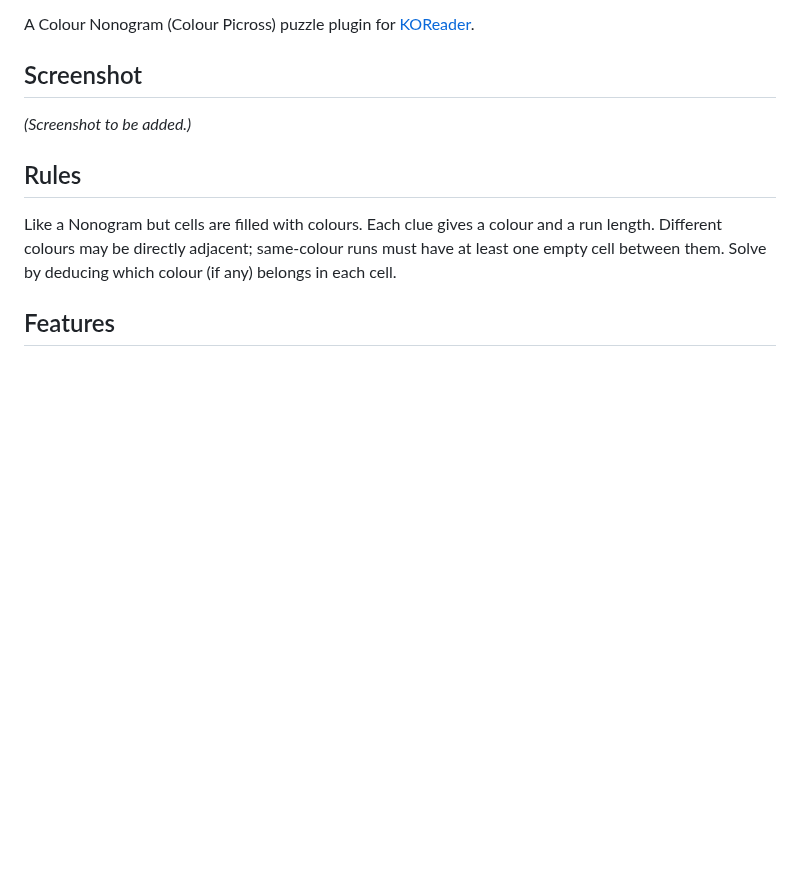
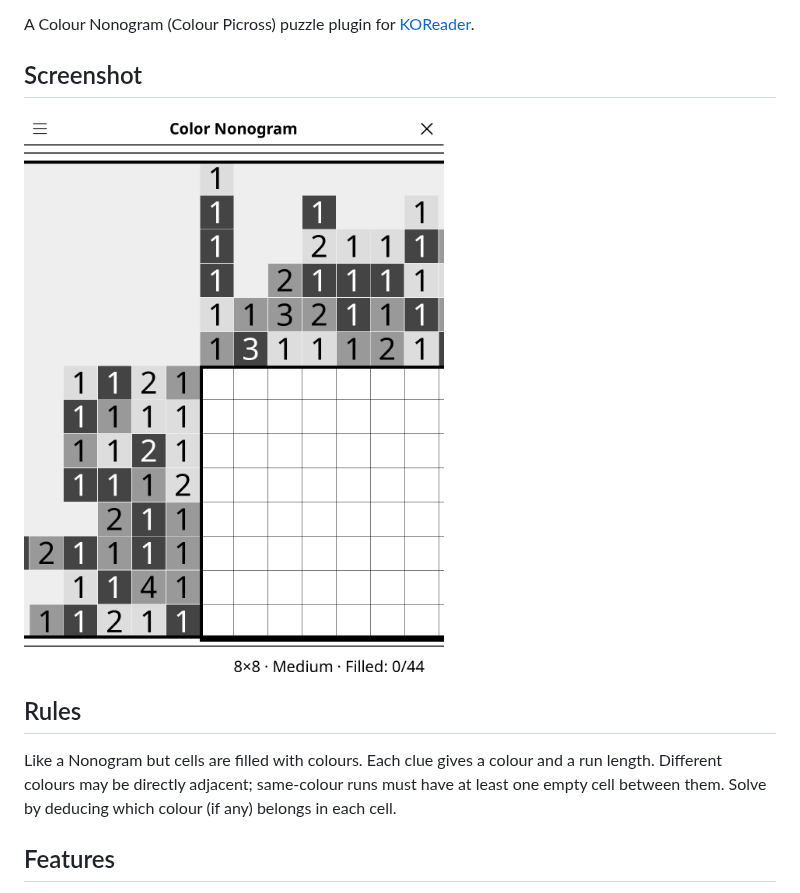
Before and after one commit to t2ym5u/colornonogram.koplugin, a Markdown page: README.md, the part around the change. Drawn GitHub-style; pictures changed too: images/colornonogram.png (added); blank space fills up the shorter version.

Commit message:
docs: add a screenshot to the README
Rendered from the KOReader emulator at 1080x1440, the same way for every
plugin in the collection, so the previews are consistent and show the
interface as it stands today rather than as it was when each was last
photographed by hand.

Games that open on an empty board (go, gomoku, othello, connect 4) are shown a
few moves in; an empty grid makes a poor preview.

Co-Authored-By: Claude Opus 5 (1M context) <noreply@anthropic.com>

```diff
--- a/README.md
+++ b/README.md
@@ -4,7 +4,7 @@ A Colour Nonogram (Colour Picross) puzzle plugin for [KOReader](https://github.c
 
 ## Screenshot
 
-*(Screenshot to be added.)*
+![Screenshot](images/colornonogram.png)
 
 ## Rules
 
```
